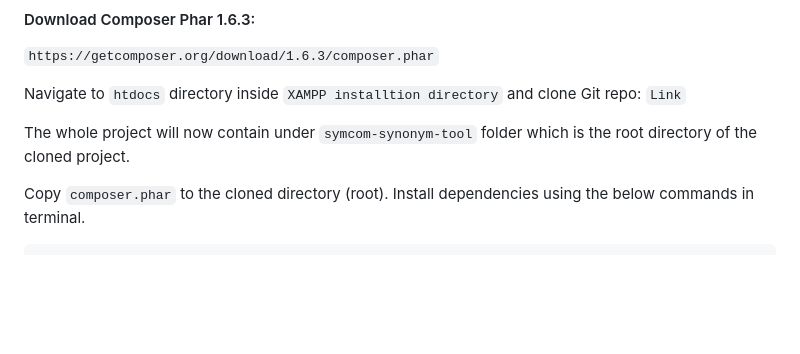
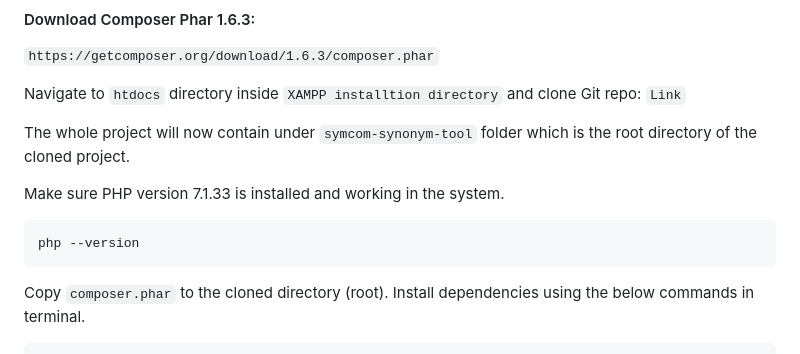
Before and after one commit to mertrasna/symcom-synonym-tool, a Markdown page: README.md, the part around the change. GitHub-like rendering; blank space fills up the shorter version.

````diff
--- a/README.md
+++ b/README.md
@@ -20,6 +20,11 @@ Navigate to `htdocs` directory inside `XAMPP installtion directory` and clone Gi
 `Link`
 
 The whole project will now contain under `symcom-synonym-tool` folder which is the root directory of the cloned project.
+
+Make sure PHP version 7.1.33 is installed and working in the system.
+```
+php --version
+```
 
 Copy `composer.phar` to the cloned directory (root).
 Install dependencies using the below commands in terminal.
````
